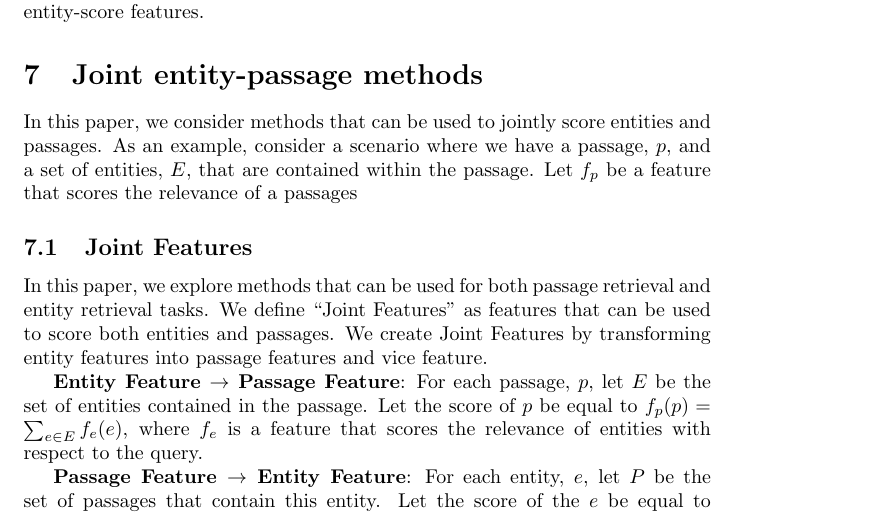
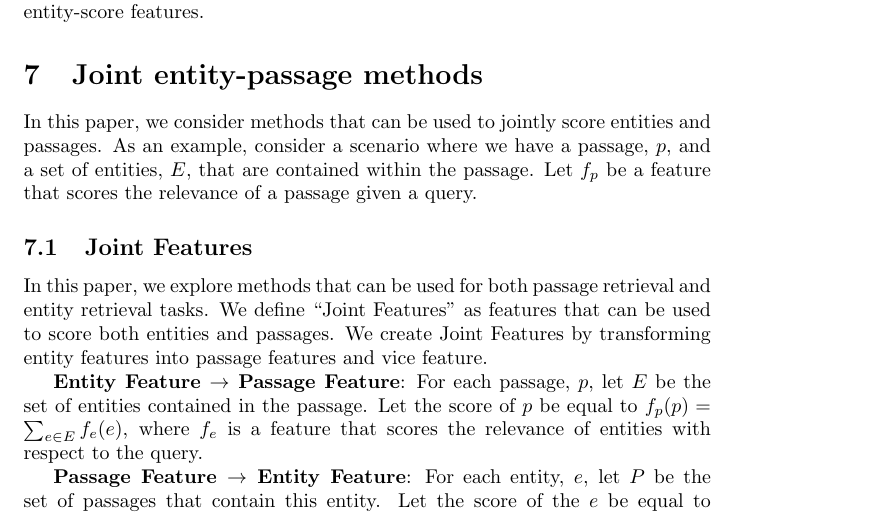
Before and after one commit to nihilistsumo/TRECCAR-2018-notebook, a LaTeX paper (elsarticle-template-1-num.tex): part of page 7 of 12, cut so that both start at the same text. Compiled offline with pdfLaTeX.

Commit message:
Updates from ShareLaTeX

```diff
--- a/elsarticle-template-1-num.tex
+++ b/elsarticle-template-1-num.tex
@@ -313,7 +313,7 @@ We use the same two-stage approach as in Section \ref{sec:sdm} to learn how to c
 \section{Joint entity-passage methods}
 
 In this paper, we consider methods that can be used to jointly score entities and passages.
-As an example, consider a scenario where we have a passage, $p$, and a set of entities, $E$, that are contained within the passage. Let $f_p$ be a feature that scores the relevance of a passages
+As an example, consider a scenario where we have a passage, $p$, and a set of entities, $E$, that are contained within the passage. Let $f_p$ be a feature that scores the relevance of a passage given a query.
 
 \subsection{Joint Features}\label{sec:joint}
 In this paper, we explore methods that can be used for both passage retrieval and entity retrieval tasks.
```
